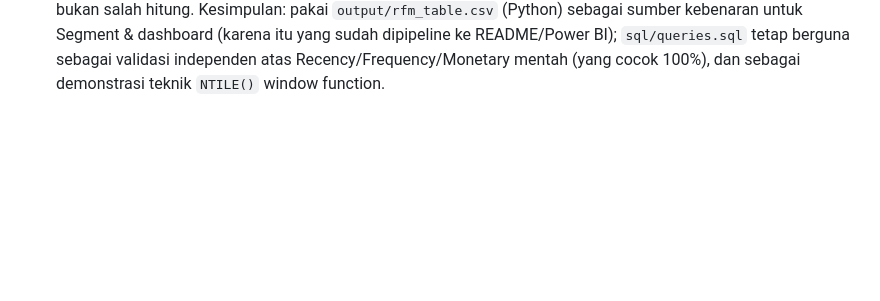
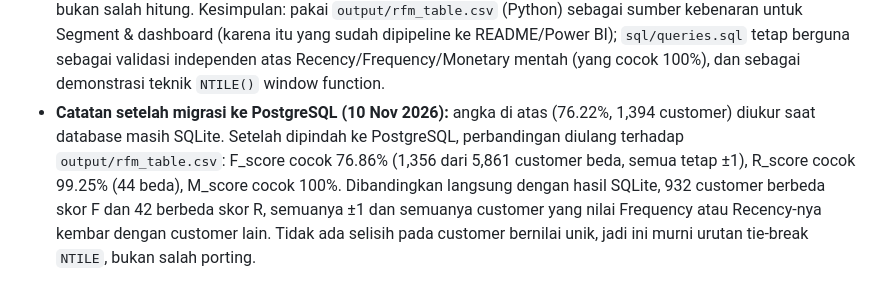
Before and after one commit to samuel-geraldo/rfm-cohort-ecommerce, a Markdown page: docs/bugs.md, the part around the change. Drawn GitHub-style; blank space fills up the shorter version.

```diff
--- a/docs/bugs.md
+++ b/docs/bugs.md
@@ -77,3 +77,12 @@ Setiap bug nyata yang ditemukan selama pengerjaan dicatat di sini dengan format:
   README/Power BI); `sql/queries.sql` tetap berguna sebagai validasi
   independen atas Recency/Frequency/Monetary mentah (yang cocok 100%), dan
   sebagai demonstrasi teknik `NTILE()` window function.
+- **Catatan setelah migrasi ke PostgreSQL (10 Nov 2026):** angka di atas
+  (76.22%, 1,394 customer) diukur saat database masih SQLite. Setelah
+  dipindah ke PostgreSQL, perbandingan diulang terhadap `output/rfm_table.csv`:
+  F_score cocok 76.86% (1,356 dari 5,861 customer beda, semua tetap ±1),
+  R_score cocok 99.25% (44 beda), M_score cocok 100%. Dibandingkan langsung
+  dengan hasil SQLite, 932 customer berbeda skor F dan 42 berbeda skor R,
+  semuanya ±1 dan semuanya customer yang nilai Frequency atau Recency-nya
+  kembar dengan customer lain. Tidak ada selisih pada customer bernilai
+  unik, jadi ini murni urutan tie-break `NTILE`, bukan salah porting.
```
Also changed, not shown: README.md (+38 -8 lines).
